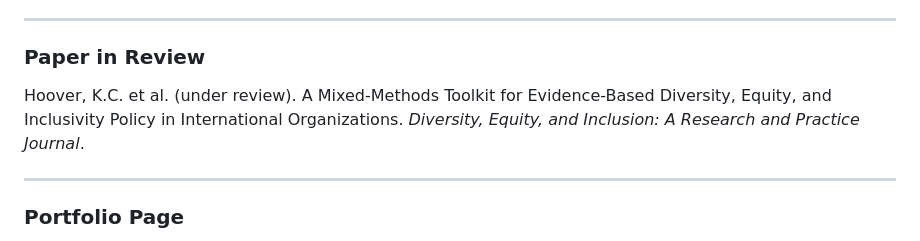
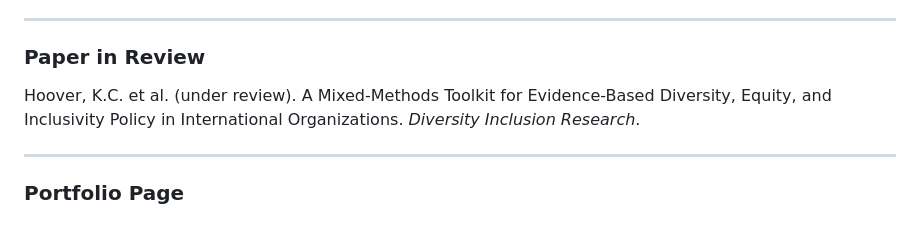
Before and after one commit to kchoover14/dei-international-org-assessment, a Markdown page: README.md, the part around the change. GitHub-like rendering.

```diff
--- a/README.md
+++ b/README.md
@@ -6,7 +6,7 @@ This paper presents an evidence-based DEI policy framework for international sci
 
 ### Paper in Review
 
-Hoover, K.C. et al. (under review). A Mixed-Methods Toolkit for Evidence-Based Diversity, Equity, and Inclusivity Policy in International Organizations. *Diversity, Equity, and Inclusion: A Research and Practice Journal*.
+Hoover, K.C. et al. (under review). A Mixed-Methods Toolkit for Evidence-Based Diversity, Equity, and Inclusivity Policy in International Organizations. *Diversity Inclusion Research*.
 
 ---
 
```
